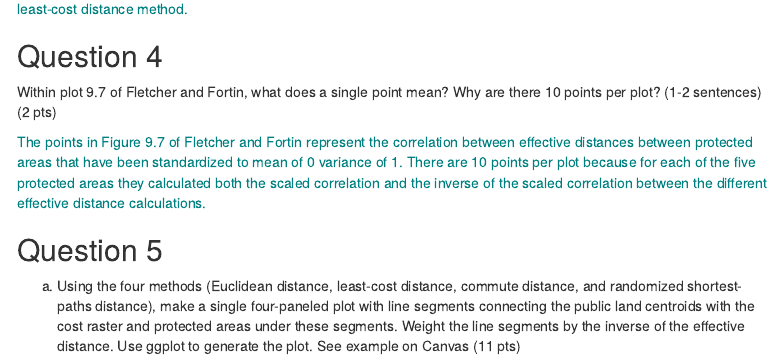
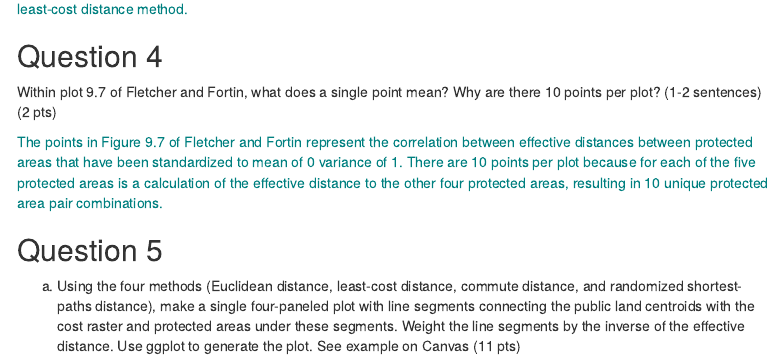
Before and after one commit to georgewoolsey/ecol620_Lab6, an R Markdown document (src/ecol620_Lab6.Rmd): the page in a window 1100 px wide, from 8020 px down. Rendered offline with R 4.5, knitr and Pandoc, with nearby package versions; some code elsewhere in the file could not run offline; menus at the side of the page are left out.

Commit message:
updating

```diff
--- a/src/ecol620_Lab6.Rmd
+++ b/src/ecol620_Lab6.Rmd
@@ -403,7 +403,7 @@ gc()
 Within plot 9.7 of Fletcher and Fortin, what does a single point mean? Why are there 10 points per plot? (1-2 sentences) (2 pts)
 
 <span style="color: teal;">
-The points in Figure 9.7 of Fletcher and Fortin represent the correlation between effective distances between protected areas that have been standardized to mean of 0 variance of 1. There are 10 points per plot because for each of the five protected areas they calculated both the scaled correlation and the inverse of the scaled correlation between the different effective distance calculations.
+The points in Figure 9.7 of Fletcher and Fortin represent the correlation between effective distances between protected areas that have been standardized to mean of 0 variance of 1. There are 10 points per plot because for each of the five protected areas is a calculation of the effective distance to the other four protected areas, resulting in 10 unique protected area pair combinations.
 </span>
 
 ## Question 5
```
Also changed, not shown: index.html, src/ecol620_Lab6.Rmd (2 more changed lines).
